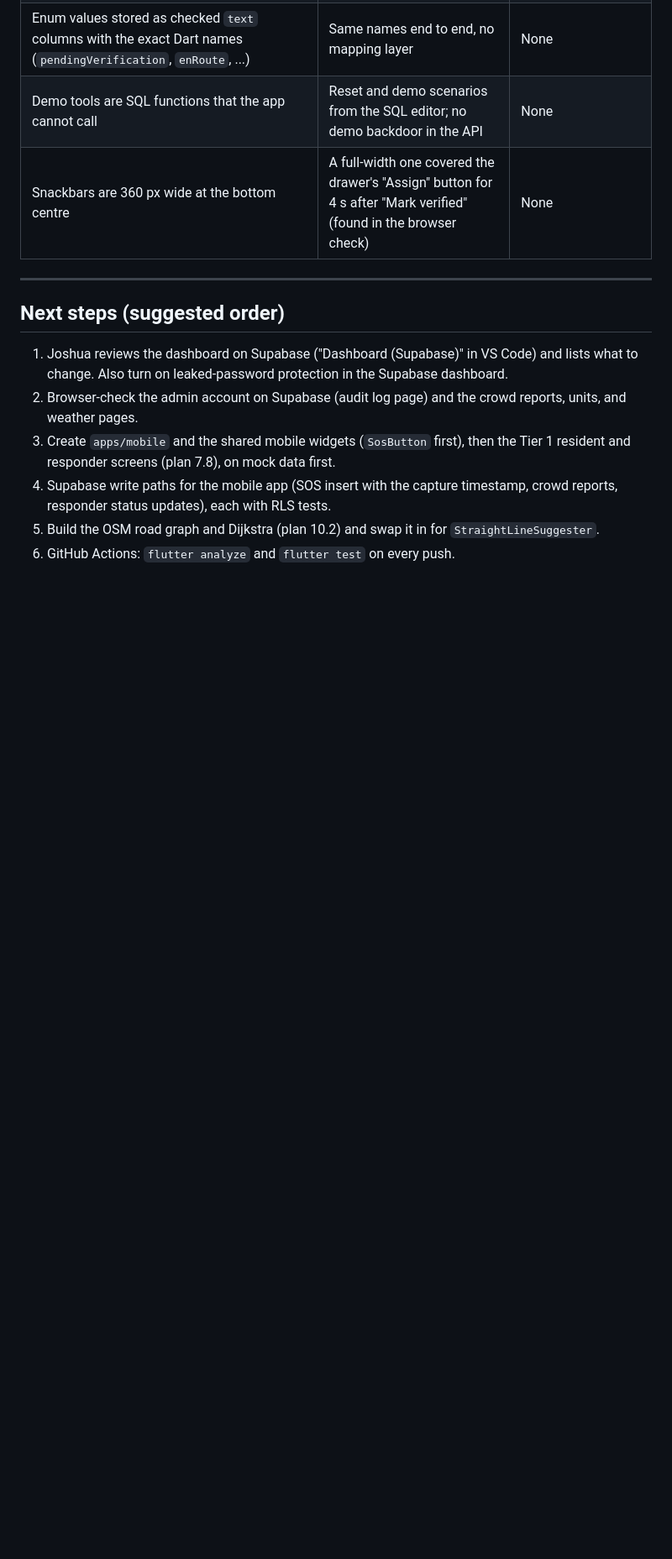
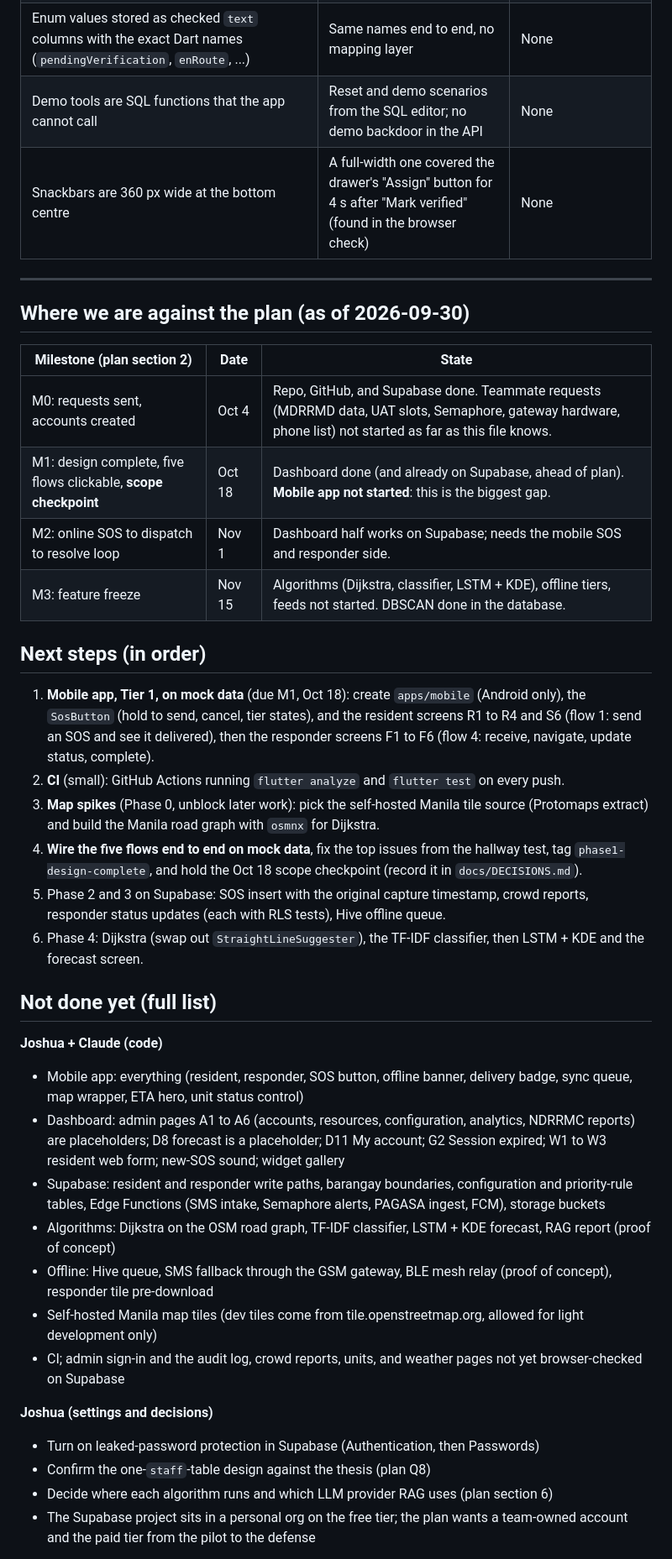
Before and after one commit to angrypoteto/project-sagip, a Markdown page: docs/PROGRESS.md, the part around one of its changes. Shown at 84% size. Drawn GitHub-style; blank space fills up the shorter version.

Commit message:
docs: roadmap against milestones, full not-done list, and commit history

```diff
--- a/docs/PROGRESS.md
+++ b/docs/PROGRESS.md
@@ -154,11 +154,38 @@ In VS Code, the Run and Debug panel has "Dashboard (Supabase)" and "Dashboard (m
 
 ---
 
-## Next steps (suggested order)
+## Where we are against the plan (as of 2026-09-30)
 
-1. Joshua reviews the dashboard on Supabase ("Dashboard (Supabase)" in VS Code) and lists what to change. Also turn on leaked-password protection in the Supabase dashboard.
-2. Browser-check the admin account on Supabase (audit log page) and the crowd reports, units, and weather pages.
-3. Create `apps/mobile` and the shared mobile widgets (`SosButton` first), then the Tier 1 resident and responder screens (plan 7.8), on mock data first.
-4. Supabase write paths for the mobile app (SOS insert with the capture timestamp, crowd reports, responder status updates), each with RLS tests.
-5. Build the OSM road graph and Dijkstra (plan 10.2) and swap it in for `StraightLineSuggester`.
-6. GitHub Actions: `flutter analyze` and `flutter test` on every push.
+| Milestone (plan section 2) | Date | State |
+|---|---|---|
+| M0: requests sent, accounts created | Oct 4 | Repo, GitHub, and Supabase done. Teammate requests (MDRRMD data, UAT slots, Semaphore, gateway hardware, phone list) not started as far as this file knows. |
+| M1: design complete, five flows clickable, **scope checkpoint** | Oct 18 | Dashboard done (and already on Supabase, ahead of plan). **Mobile app not started**: this is the biggest gap. |
+| M2: online SOS to dispatch to resolve loop | Nov 1 | Dashboard half works on Supabase; needs the mobile SOS and responder side. |
+| M3: feature freeze | Nov 15 | Algorithms (Dijkstra, classifier, LSTM + KDE), offline tiers, feeds not started. DBSCAN done in the database. |
+
+## Next steps (in order)
+
+1. **Mobile app, Tier 1, on mock data** (due M1, Oct 18): create `apps/mobile` (Android only), the `SosButton` (hold to send, cancel, tier states), and the resident screens R1 to R4 and S6 (flow 1: send an SOS and see it delivered), then the responder screens F1 to F6 (flow 4: receive, navigate, update status, complete).
+2. **CI** (small): GitHub Actions running `flutter analyze` and `flutter test` on every push.
+3. **Map spikes** (Phase 0, unblock later work): pick the self-hosted Manila tile source (Protomaps extract) and build the Manila road graph with `osmnx` for Dijkstra.
+4. **Wire the five flows end to end on mock data**, fix the top issues from the hallway test, tag `phase1-design-complete`, and hold the Oct 18 scope checkpoint (record it in `docs/DECISIONS.md`).
+5. Phase 2 and 3 on Supabase: SOS insert with the original capture timestamp, crowd reports, responder status updates (each with RLS tests), Hive offline queue.
+6. Phase 4: Dijkstra (swap out `StraightLineSuggester`), the TF-IDF classifier, then LSTM + KDE and the forecast screen.
+
+## Not done yet (full list)
+
+**Joshua + Claude (code)**
+- Mobile app: everything (resident, responder, SOS button, offline banner, delivery badge, sync queue, map wrapper, ETA hero, unit status control)
+- Dashboard: admin pages A1 to A6 (accounts, resources, configuration, analytics, NDRRMC reports) are placeholders; D8 forecast is a placeholder; D11 My account; G2 Session expired; W1 to W3 resident web form; new-SOS sound; widget gallery
+- Supabase: resident and responder write paths, barangay boundaries, configuration and priority-rule tables, Edge Functions (SMS intake, Semaphore alerts, PAGASA ingest, FCM), storage buckets
+- Algorithms: Dijkstra on the OSM road graph, TF-IDF classifier, LSTM + KDE forecast, RAG report (proof of concept)
+- Offline: Hive queue, SMS fallback through the GSM gateway, BLE mesh relay (proof of concept), responder tile pre-download
+- Self-hosted Manila map tiles (dev tiles come from tile.openstreetmap.org, allowed for light development only)
+- CI; admin sign-in and the audit log, crowd reports, units, and weather pages not yet browser-checked on Supabase
+
+**Joshua (settings and decisions)**
+- Turn on leaked-password protection in Supabase (Authentication, then Passwords)
+- Confirm the one-`staff`-table design against the thesis (plan Q8)
+- Decide where each algorithm runs and which LLM provider RAG uses (plan section 6)
+- The Supabase project sits in a personal org on the free tier; the plan wants a team-owned account and the paid tier from the pilot to the defense
+
```
Also changed, not shown: other parts of docs/PROGRESS.md (+19 -0 lines), docs/SAGIP-IMPLEMENTATION-PLAN.md (+3 -3 lines).
